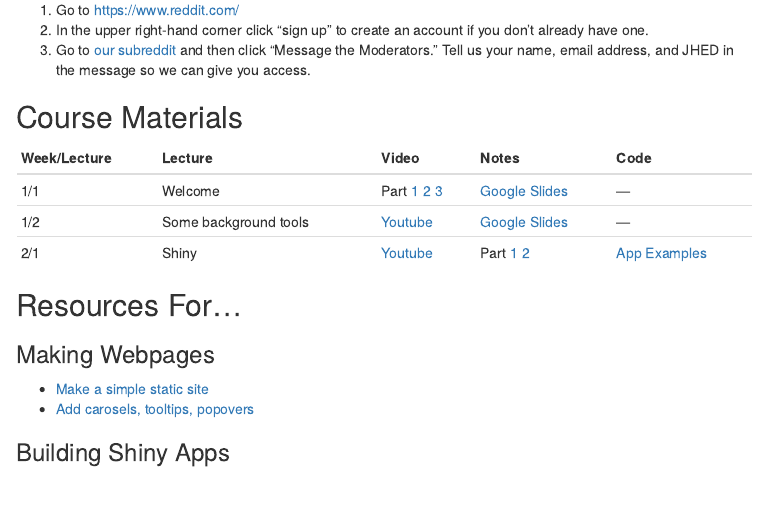
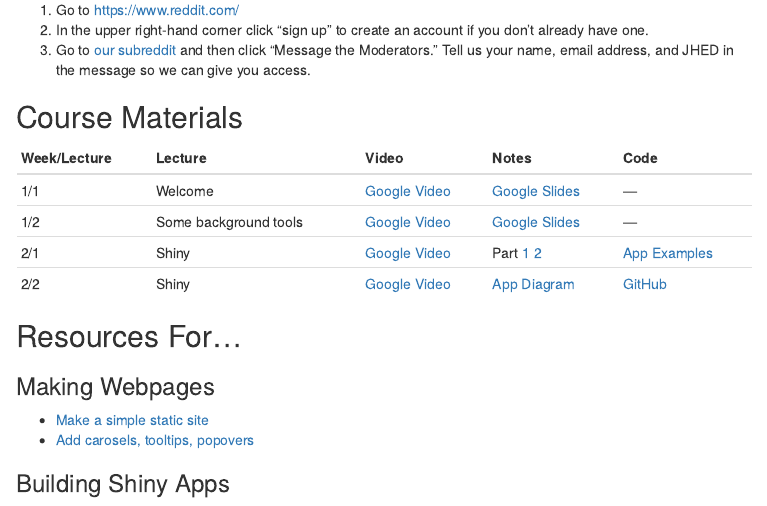
Before and after one commit to jhudsl/app-lab, an R Markdown document (index.Rmd): the page in a window 1100 px wide, from 820 px down. The pictures show the output file index.html that the author committed with the source, opened offline; library style sheets and scripts come from the installed R packages; menus at the side of the page are left out.

Commit message:
added lecture 4

```diff
--- a/index.Rmd
+++ b/index.Rmd
@@ -52,9 +52,10 @@ the message so we can give you access.
 
 | Week/Lecture  | Lecture  |  Video | Notes | Code |
 |:------------|:------------|:------------|:------------|:------------|
-| 1/1 | Welcome | Part [1](https://youtu.be/dVRXe93Oyzg) [2](https://youtu.be/AHkQ4-tevOA) [3](https://youtu.be/3TOMtCqwVmA) | [Google Slides](https://docs.google.com/presentation/d/1GmvPdhzf2SA3kUvxy1UDtucBPUXogWtQ5bUlKID5Nx0/edit?usp=sharing) | --- |
-| 1/2 | Some background tools | [Youtube]() | [Google Slides](https://docs.google.com/presentation/d/1s-z3FuEmIwgJfHCEr2wKKLXnetPHpxs8avRmmTL5hwo/edit?usp=sharing)| --- |
-| 2/1 | Shiny | [Youtube]() | Part [1](https://datasciencespecialization.github.io/Developing_Data_Products/Shiny_Part_1/Shiny_Part_1.html) [2](https://datasciencespecialization.github.io/Developing_Data_Products/Shiny_Part_2/Shiny_Part_2.html) | [App Examples](shiny.html) |
+| 1/1 | Welcome | [Google Video](https://drive.google.com/file/d/0B07kTBXc1TG1LWtFQlFPSk5xaDg/view?usp=sharing) | [Google Slides](https://docs.google.com/presentation/d/1GmvPdhzf2SA3kUvxy1UDtucBPUXogWtQ5bUlKID5Nx0/edit?usp=sharing) | --- |
+| 1/2 | Some background tools | [Google Video](https://drive.google.com/file/d/0B07kTBXc1TG1aWZyeC1rVjJLUXM/view?usp=sharing) | [Google Slides](https://docs.google.com/presentation/d/1s-z3FuEmIwgJfHCEr2wKKLXnetPHpxs8avRmmTL5hwo/edit?usp=sharing)| --- |
+| 2/1 | Shiny | [Google Video]() | Part [1](https://datasciencespecialization.github.io/Developing_Data_Products/Shiny_Part_1/Shiny_Part_1.html) [2](https://datasciencespecialization.github.io/Developing_Data_Products/Shiny_Part_2/Shiny_Part_2.html) | [App Examples](shiny.html) |
+| 2/2 | Shiny | [Google Video]() | [App Diagram](https://docs.google.com/drawings/d/1cFWCMyqRFvE1p1VcU_7VljG1JmnuxjcovSxbExbkM1w/edit?usp=sharing) | [GitHub](https://github.com/seankross/simple-text) |
 
 ## Resources For...
 
```
Also changed, not shown: index.html.
